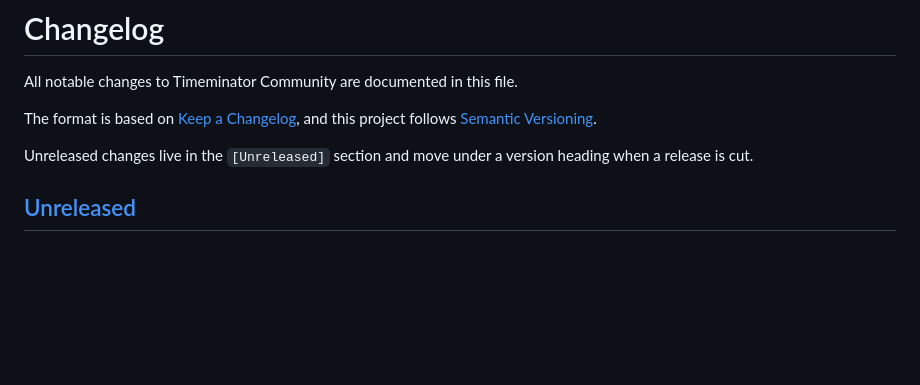
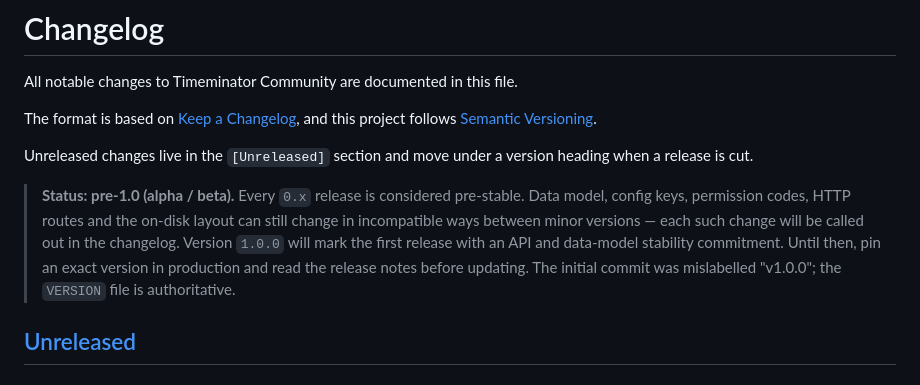
Before and after one commit to freshNfunky/Timeminator-Community, a Markdown page: CHANGELOG.md, the part around the change. Drawn GitHub-style; blank space fills up the shorter version.

Commit message:
docs: mark repo as pre-1.0 (alpha/beta), clarify versioning (#35)
Every 0.x release is pre-stable — data model, config keys, permission
codes, HTTP routes and the on-disk layout can still change in
incompatible ways between minor versions. Version 1.0.0 will mark the
first release with an API and data-model stability commitment.

Adds a status callout at the top of README.md and a status paragraph at
the top of CHANGELOG.md, plus a note that the initial commit's "v1.0.0"
label was a cosmetic slip — the VERSION file is authoritative (currently
0.2.0 on develop).

Co-authored-by: Claude Opus 4.7 <noreply@anthropic.com>

```diff
--- a/CHANGELOG.md
+++ b/CHANGELOG.md
@@ -7,6 +7,16 @@ and this project follows [Semantic Versioning](https://semver.org/spec/v2.0.0.ht
 
 Unreleased changes live in the `[Unreleased]` section and move under a
 version heading when a release is cut.
+
+> **Status: pre-1.0 (alpha / beta).**
+> Every `0.x` release is considered pre-stable. Data model, config keys,
+> permission codes, HTTP routes and the on-disk layout can still change in
+> incompatible ways between minor versions — each such change will be
+> called out in the changelog. Version `1.0.0` will mark the first
+> release with an API and data-model stability commitment. Until then,
+> pin an exact version in production and read the release notes before
+> updating. The initial commit was mislabelled "v1.0.0"; the `VERSION`
+> file is authoritative.
 
 ## [Unreleased]
 
```
Also changed, not shown: README.md (+6 -0 lines).
